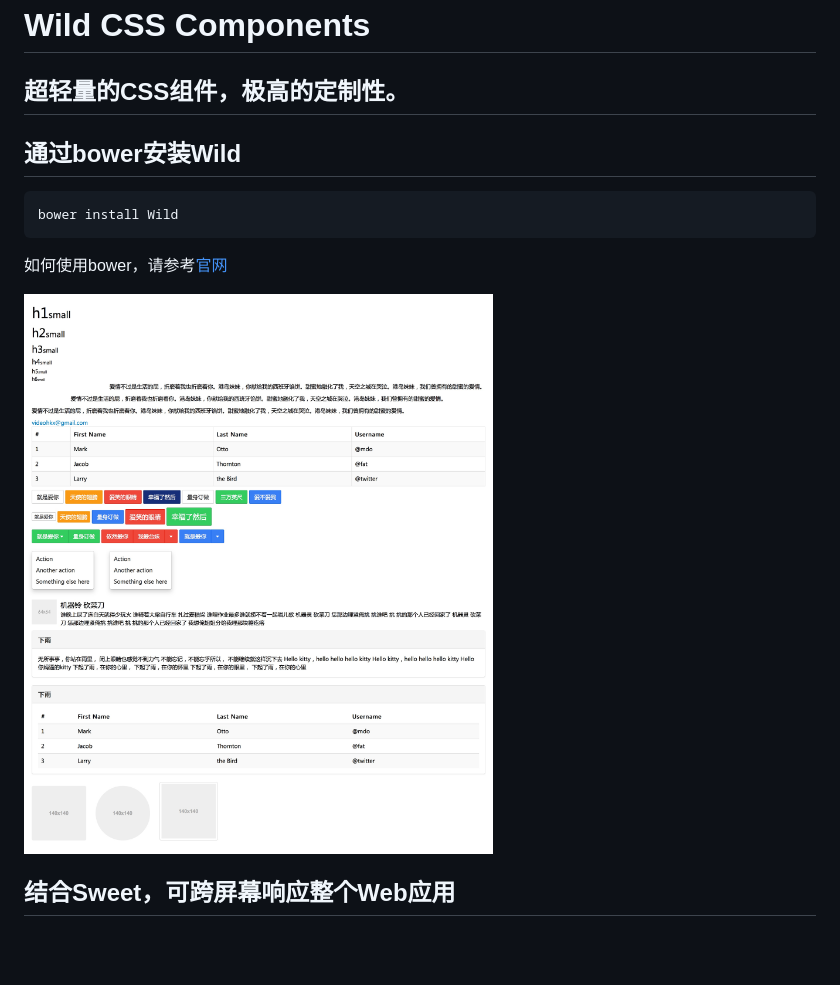
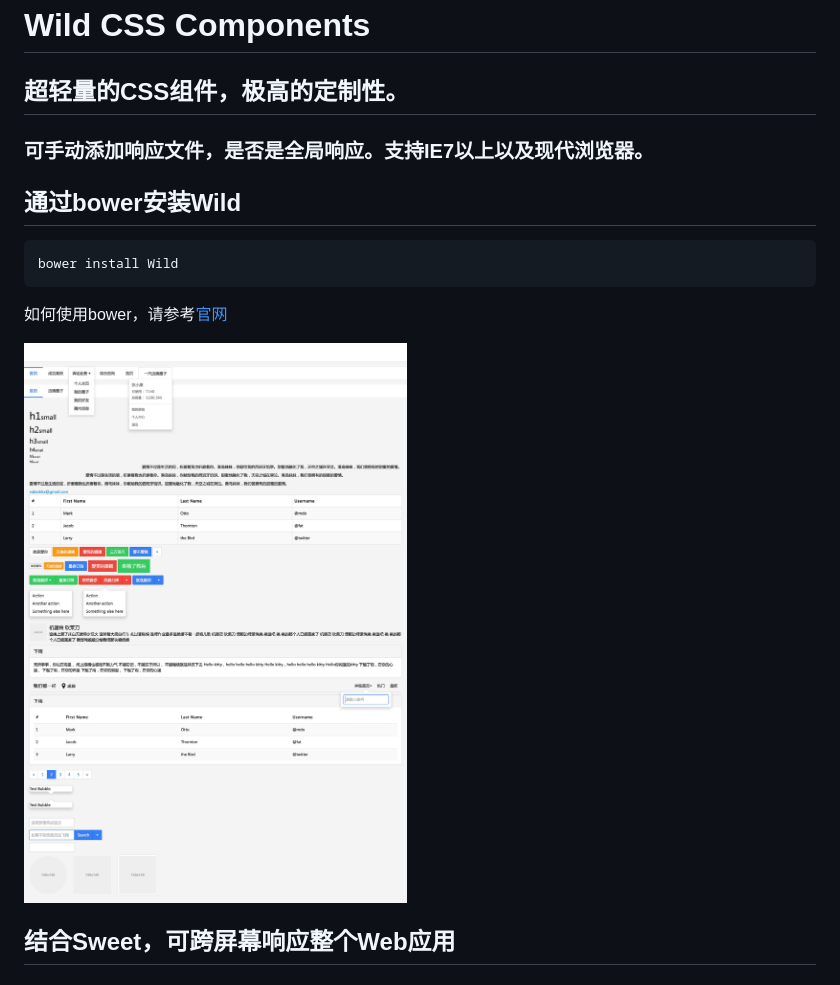
Before and after one commit to SeuHkx/Wild, a Markdown page: README.md, the part around the change. Rendered like a GitHub page; pictures changed too: images/1.jpeg; blank space fills up the shorter version.

```diff
--- a/README.md
+++ b/README.md
@@ -2,6 +2,8 @@ Wild CSS Components
 =======
 
 ## 超轻量的CSS组件，极高的定制性。
+
+### 可手动添加响应文件，是否是全局响应。支持IE7以上以及现代浏览器。
 
 ## 通过bower安装Wild
 
```
